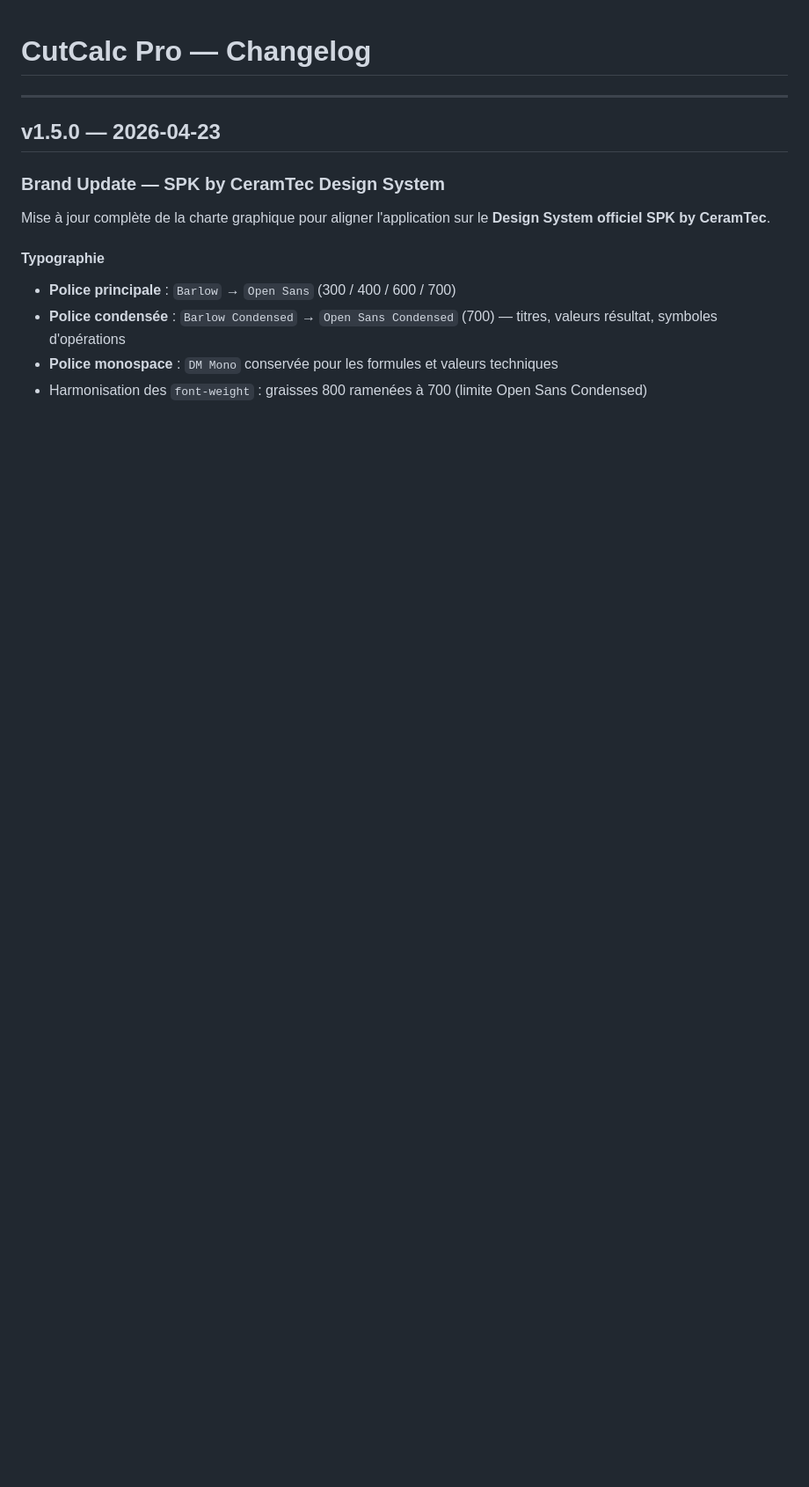
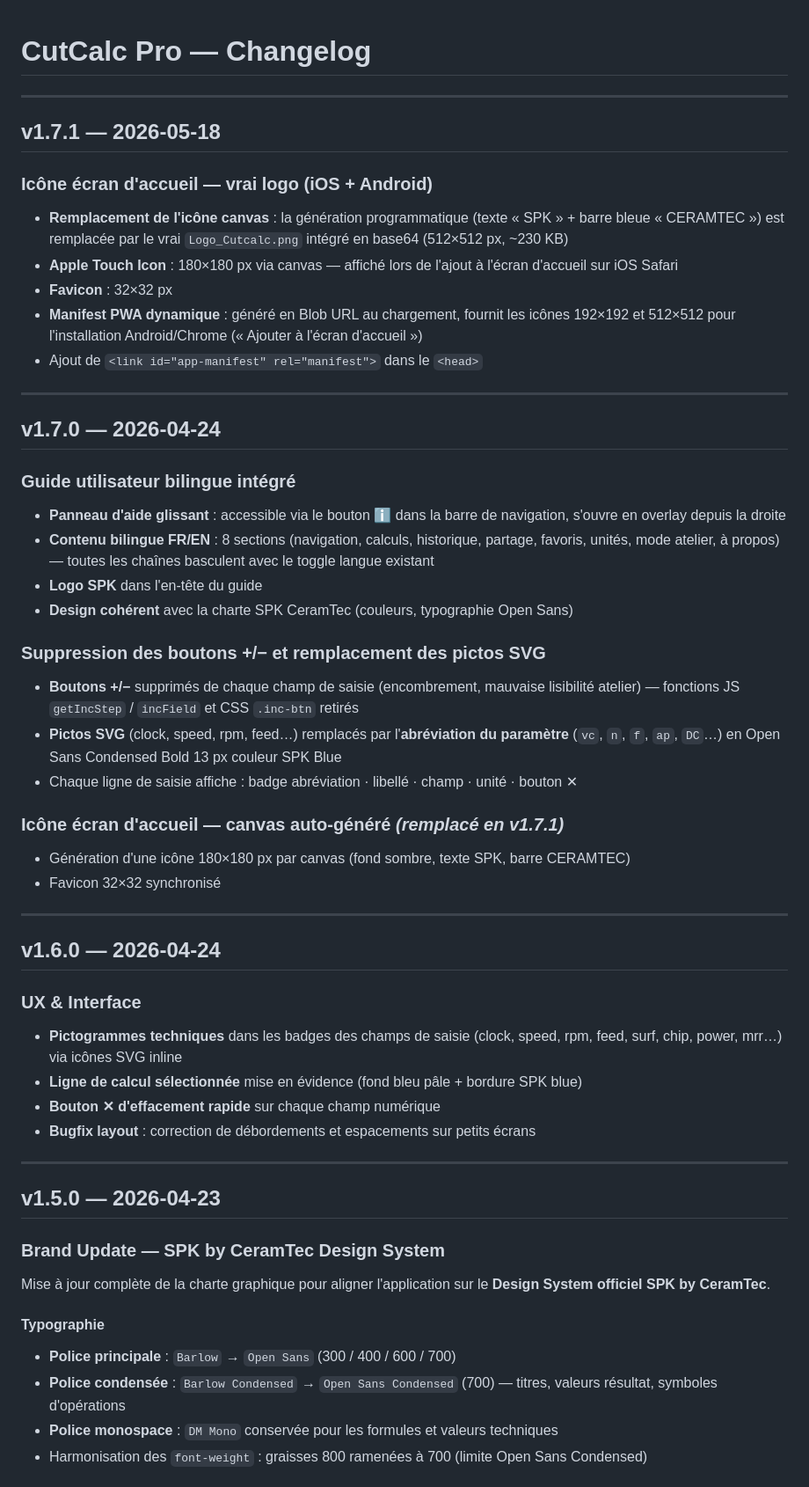
Before and after one commit to benito2223-ux/cutcalc-pro, a Markdown page: CHANGELOG.md, the part around the change. Shown at 88% size. GitHub-like rendering; blank space fills up the shorter version.

Commit message:
docs: mise à jour changelog — v1.6.0, v1.7.0, v1.7.1
Co-Authored-By: Claude Sonnet 4.6 <noreply@anthropic.com>

```diff
--- a/CHANGELOG.md
+++ b/CHANGELOG.md
@@ -1,4 +1,49 @@
 # CutCalc Pro — Changelog
+
+---
+
+## v1.7.1 — 2026-05-18
+
+### Icône écran d'accueil — vrai logo (iOS + Android)
+
+- **Remplacement de l'icône canvas** : la génération programmatique (texte « SPK » + barre bleue « CERAMTEC ») est remplacée par le vrai `Logo_Cutcalc.png` intégré en base64 (512×512 px, ~230 KB)
+- **Apple Touch Icon** : 180×180 px via canvas — affiché lors de l'ajout à l'écran d'accueil sur iOS Safari
+- **Favicon** : 32×32 px
+- **Manifest PWA dynamique** : généré en Blob URL au chargement, fournit les icônes 192×192 et 512×512 pour l'installation Android/Chrome (« Ajouter à l'écran d'accueil »)
+- Ajout de `<link id="app-manifest" rel="manifest">` dans le `<head>`
+
+---
+
+## v1.7.0 — 2026-04-24
+
+### Guide utilisateur bilingue intégré
+
+- **Panneau d'aide glissant** : accessible via le bouton ℹ dans la barre de navigation, s'ouvre en overlay depuis la droite
+- **Contenu bilingue FR/EN** : 8 sections (navigation, calculs, historique, partage, favoris, unités, mode atelier, à propos) — toutes les chaînes basculent avec le toggle langue existant
+- **Logo SPK** dans l'en-tête du guide
+- **Design cohérent** avec la charte SPK CeramTec (couleurs, typographie Open Sans)
+
+### Suppression des boutons +/− et remplacement des pictos SVG
+
+- **Boutons +/−** supprimés de chaque champ de saisie (encombrement, mauvaise lisibilité atelier) — fonctions JS `getIncStep` / `incField` et CSS `.inc-btn` retirés
+- **Pictos SVG** (clock, speed, rpm, feed…) remplacés par l'**abréviation du paramètre** (`vc`, `n`, `f`, `ap`, `DC`…) en Open Sans Condensed Bold 13 px couleur SPK Blue
+- Chaque ligne de saisie affiche : badge abréviation · libellé · champ · unité · bouton ✕
+
+### Icône écran d'accueil — canvas auto-généré *(remplacé en v1.7.1)*
+
+- Génération d'une icône 180×180 px par canvas (fond sombre, texte SPK, barre CERAMTEC)
+- Favicon 32×32 synchronisé
+
+---
+
+## v1.6.0 — 2026-04-24
+
+### UX & Interface
+
+- **Pictogrammes techniques** dans les badges des champs de saisie (clock, speed, rpm, feed, surf, chip, power, mrr…) via icônes SVG inline
+- **Ligne de calcul sélectionnée** mise en évidence (fond bleu pâle + bordure SPK blue)
+- **Bouton ✕ d'effacement rapide** sur chaque champ numérique
+- **Bugfix layout** : correction de débordements et espacements sur petits écrans
 
 ---
 
```
